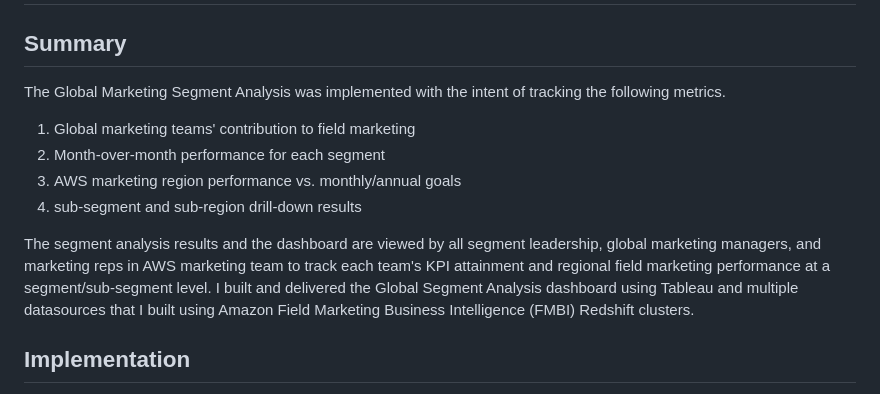
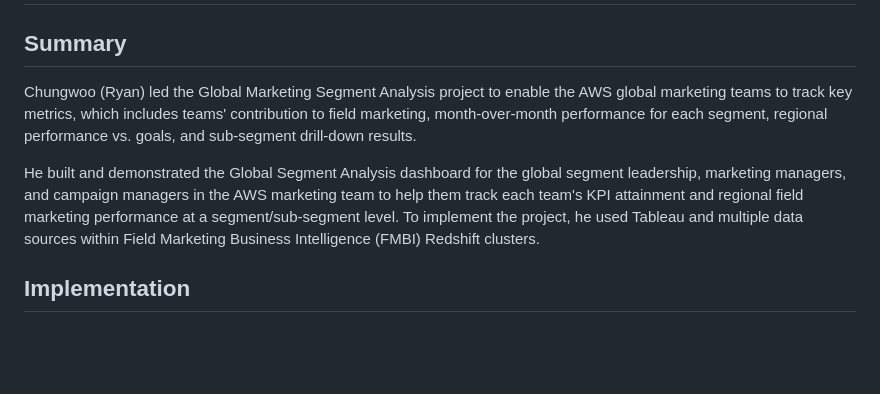
Before and after one commit to ryavse11/ryan_choi_portfolio, a Markdown page: Global Marketing Segment Analysis/README.md, the part around the change. GitHub-like rendering; blank space fills up the shorter version.

```diff
--- a/Global Marketing Segment Analysis/README.md
+++ b/Global Marketing Segment Analysis/README.md
@@ -4,16 +4,9 @@
 
 <h2 align="left">Summary </h2>
 
-The Global Marketing Segment Analysis was implemented with the intent of tracking the following metrics.
-1. Global marketing teams' contribution to field marketing
-2. Month-over-month performance for each segment
-3. AWS marketing region performance vs. monthly/annual goals
-4. sub-segment and sub-region drill-down results
+Chungwoo (Ryan) led the Global Marketing Segment Analysis project to enable the AWS global marketing teams to track key metrics, which includes teams' contribution to field marketing, month-over-month performance for each segment, regional performance vs. goals, and sub-segment drill-down results.
 
-The segment analysis results and the dashboard are viewed by all segment leadership, global marketing managers, and marketing reps in AWS marketing team to track each team's KPI attainment and regional field marketing performance at a segment/sub-segment level. I built and delivered the Global Segment Analysis dashboard using Tableau and multiple datasources that I built using Amazon Field Marketing Business Intelligence (FMBI) Redshift clusters.
-
-
-
+He built and demonstrated the Global Segment Analysis dashboard for the global segment leadership, marketing managers, and campaign managers in the AWS marketing team to help them track each team's KPI attainment and regional field marketing performance at a segment/sub-segment level. To implement the project, he used Tableau and multiple data sources within Field Marketing Business Intelligence (FMBI) Redshift clusters.
 
 
 <h2 align="left">Implementation </h2>
```
